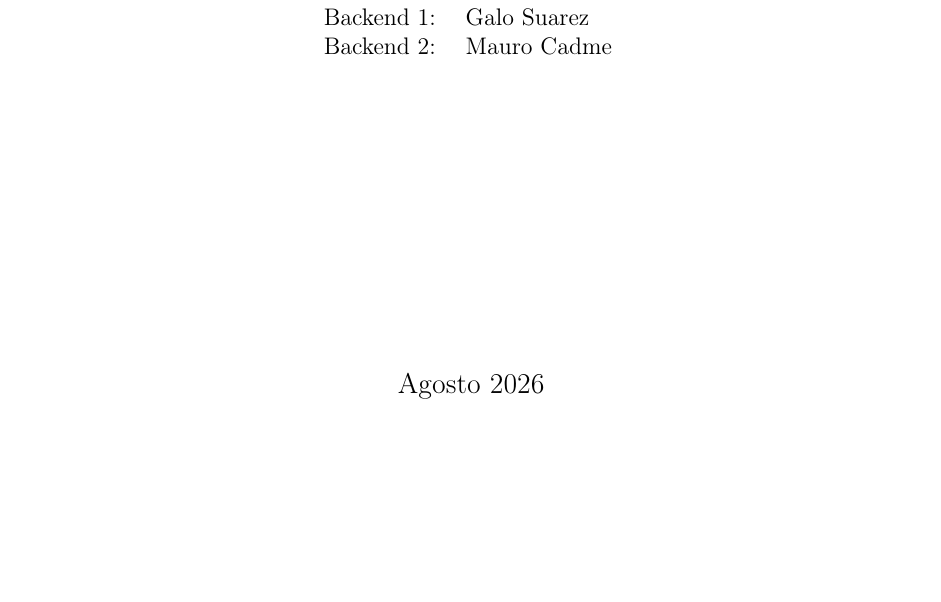
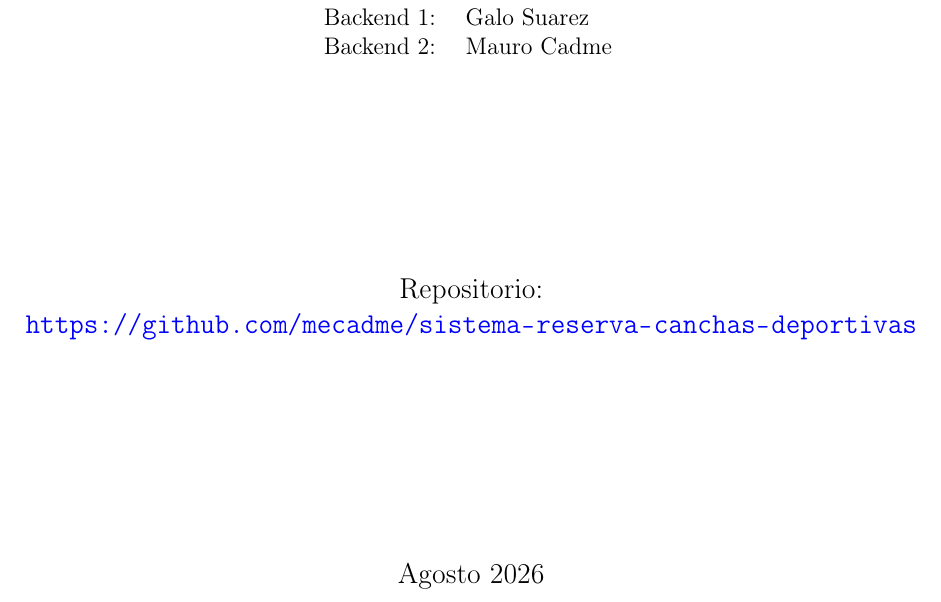
Before and after one commit to mecadme/sistema-reserva-canchas-deportivas, a LaTeX document (docs/latex/informe-final.tex): part of page 1 of 21, cut so that both start at the same text, the shorter picture padded with empty space. Compiled offline with pdfLaTeX.

Commit message:
docs: add repository link to the final report title page

```diff
--- a/docs/latex/informe-final.tex
+++ b/docs/latex/informe-final.tex
@@ -53,6 +53,8 @@
     Backend 1: & Galo Suarez \\
     Backend 2: & Mauro Cadme \\
   \end{tabular}
+  \vfill
+  {\large Repositorio: \url{https://github.com/mecadme/sistema-reserva-canchas-deportivas}\par}
   \vfill
   {\large Agosto 2026\par}
 \end{titlepage}
```
Also changed, not shown: docs/latex/informe-final.pdf.
